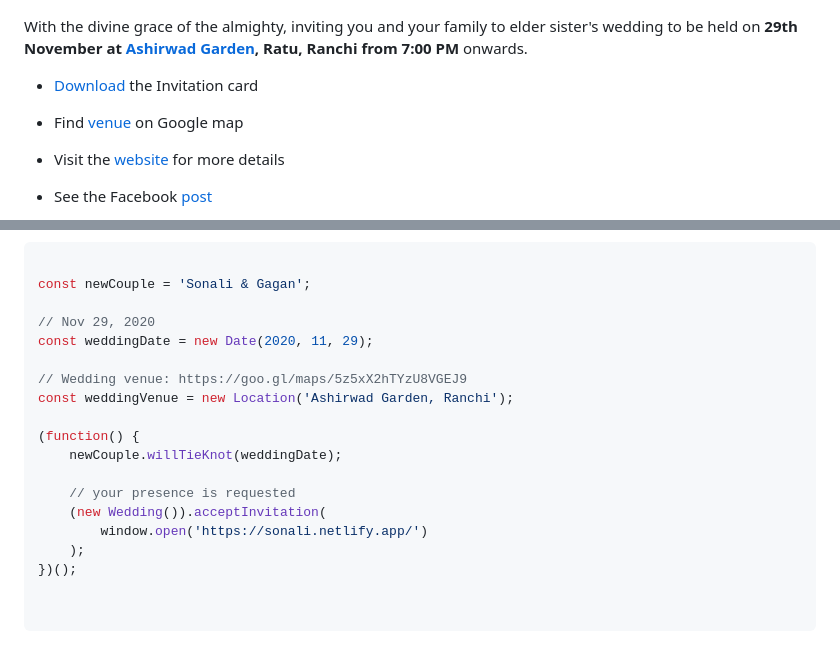
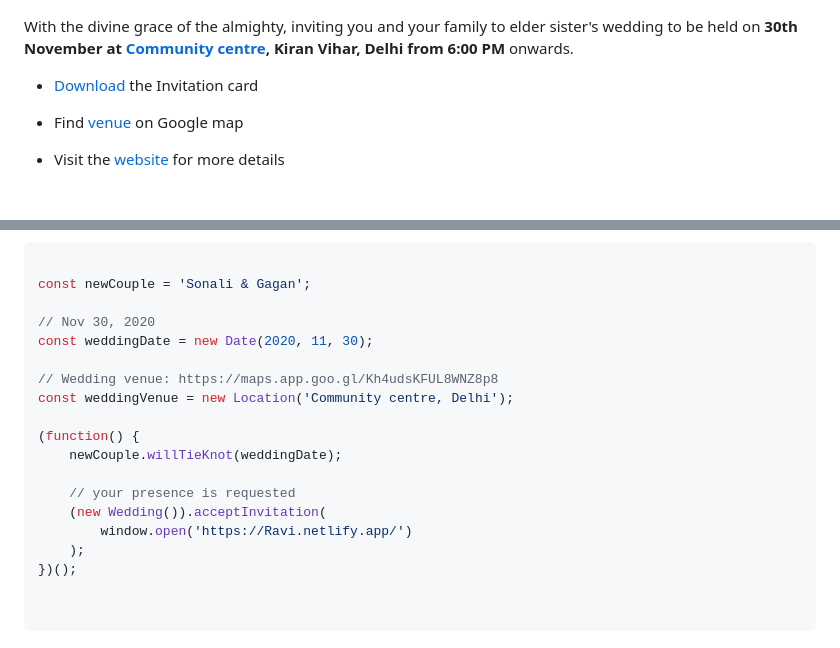
Before and after one commit to vinitshahdeo/Wedding-Invitation, a Markdown page: README.md, 2 parts joined by grey strips. GitHub-like rendering; blank space fills up the shorter version.

```diff
--- a/README.md
+++ b/README.md
@@ -12,5 +12,5 @@
 </details>
 
 With the divine grace of the almighty,
-inviting you and your family to elder sister's wedding to be held on **29th November at [Ashirwad Garden](https://goo.gl/maps/5z5xX2hTYzU8VGEJ9), Ratu, Ranchi from 7:00 PM** onwards.
+inviting you and your family to elder sister's wedding to be held on **30th November at [Community centre](https://maps.app.goo.gl/Kh4udsKFUL8WNZ8p8), Kiran Vihar, Delhi from 6:00 PM** onwards.
 
@@ -22,3 +22,3 @@ inviting you and your family to elder sister's wedding to be held on **29th Nove
 
-- See the Facebook [post](https://www.facebook.com/vinit.shahdeo/posts/3521599654622390)
+-
 
@@ -28,18 +28,18 @@ inviting you and your family to elder sister's wedding to be held on **29th Nove
 
 const newCouple = 'Sonali & Gagan';
 
-// Nov 29, 2020
-const weddingDate = new Date(2020, 11, 29);
+// Nov 30, 2020
+const weddingDate = new Date(2020, 11, 30);
 
-// Wedding venue: https://goo.gl/maps/5z5xX2hTYzU8VGEJ9
-const weddingVenue = new Location('Ashirwad Garden, Ranchi');
+// Wedding venue: https://maps.app.goo.gl/Kh4udsKFUL8WNZ8p8
+const weddingVenue = new Location('Community centre, Delhi');
 
 (function() {
     newCouple.willTieKnot(weddingDate);
 
     // your presence is requested
     (new Wedding()).acceptInvitation(
-        window.open('https://sonali.netlify.app/')
+        window.open('https://Ravi.netlify.app/')
     );
 })();
 
```
Also changed, not shown: other parts of README.md (+4 -4 lines).
